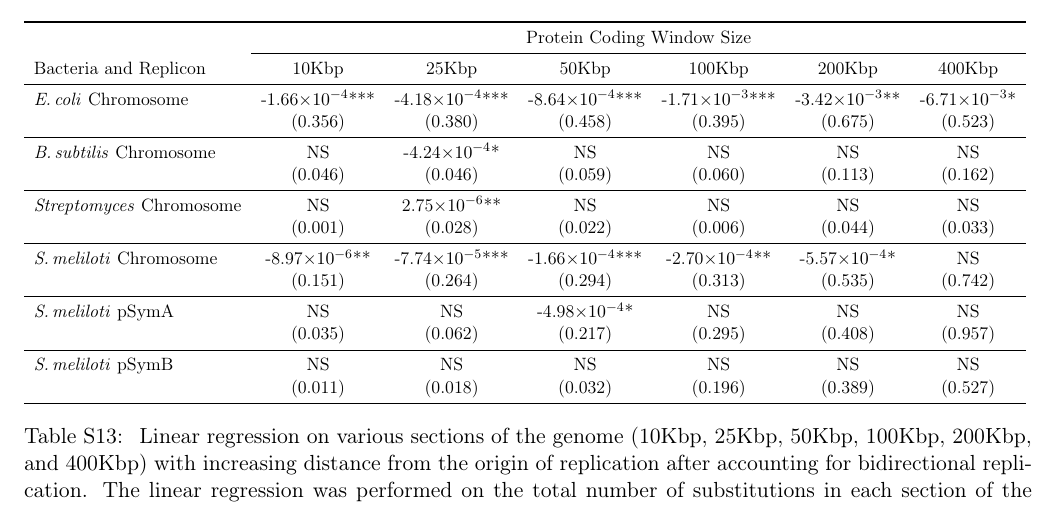
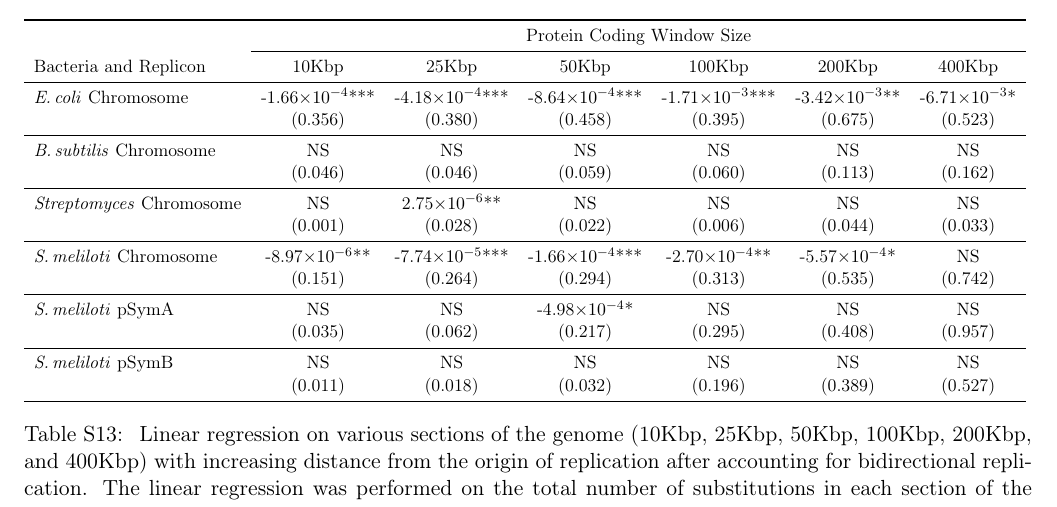
Before and after one commit to dlato/Location_of_Substitutions_and_Bacterial_Arrangements, a LaTeX document (Supplementary_Material/Revisions1_Supplementary_file_Lato_Golding_Location_of_Substitutions.tex): part of page 19 of 29, cut so that both start at the same text. Compiled offline with pdfLaTeX.

Commit message:
bass window results (raxml tree)

```diff
--- a/Supplementary_Material/Revisions1_Supplementary_file_Lato_Golding_Location_of_Substitutions.tex
+++ b/Supplementary_Material/Revisions1_Supplementary_file_Lato_Golding_Location_of_Substitutions.tex
@@ -697,7 +697,7 @@ It is segments like these that are resulting in the appearance of extremely high
 			\ecol Chromosome & -1.66\e{-4}***& -4.18\e{-4}***  & -8.64\e{-4}*** & -1.71\e{-3}*** & -3.42\e{-3}** & -6.71\e{-3}*\\
 			& (0.356)& (0.380) & (0.458) & (0.395) & (0.675) & (0.523)\\
 			\midrule
-			\bass Chromosome & NS & -4.24\e{-4}* & NS & NS & NS & NS \\
+			\bass Chromosome & NS & NS & NS & NS & NS & NS \\
 			& (0.046) & (0.046) & (0.059) & (0.060) & (0.113) & (0.162)\\
 			\midrule
 			\strep Chromosome &  NS& 2.75\e{-6}** & NS & NS & NS & NS\\
```
Also changed, not shown: 2 other files.
